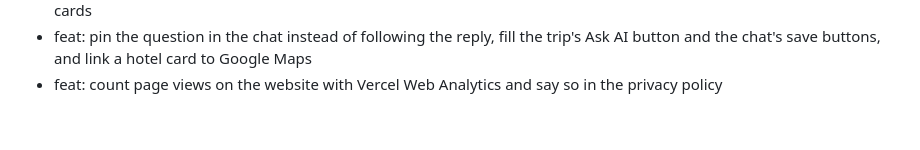
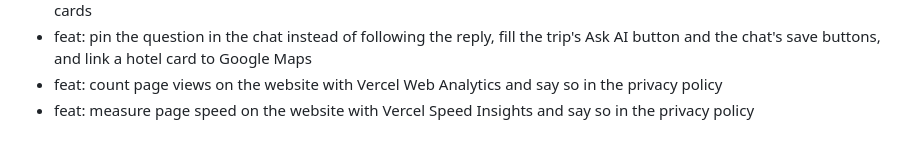
Before and after one commit to heidariomid/ai-trip-planner, a Markdown page: context/current-feature.md, the part around the change. Drawn GitHub-style.

Commit message:
docs: add Speed Insights to the history

```diff
--- a/context/current-feature.md
+++ b/context/current-feature.md
@@ -82,3 +82,5 @@
   a hotel card to Google Maps
 - feat: count page views on the website with Vercel Web Analytics and
   say so in the privacy policy
+- feat: measure page speed on the website with Vercel Speed Insights and
+  say so in the privacy policy
```
